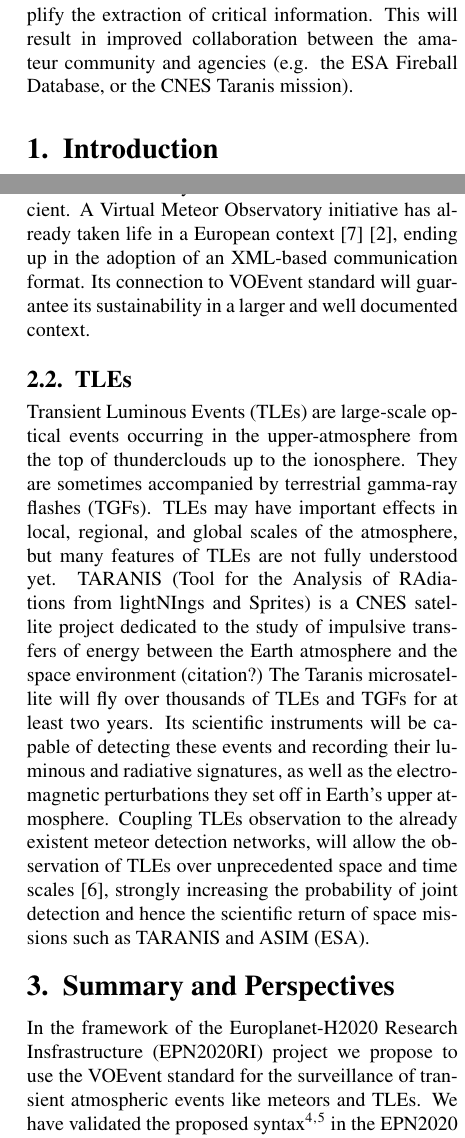
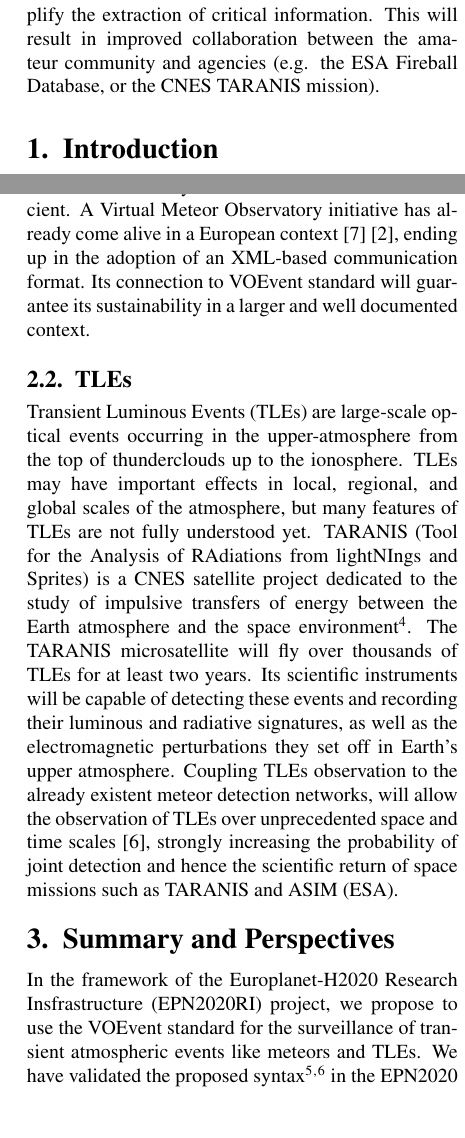
Before and after one commit to cmarmo/EPSC2018, a LaTeX document (Marmo_EPSC2018.tex): two parts of the columns of pages 1 and 2 of 2, joined at a grey line, cut so that both start at the same text, the shorter picture padded with empty space. Compiled offline with pdfLaTeX.

Commit message:
Sebastien comments added.

```diff
--- a/Marmo_EPSC2018.tex
+++ b/Marmo_EPSC2018.tex
@@ -82,7 +82,7 @@ meteors and Transient Luminous Events (TLEs).
 A well established standard for real-time alert on those domains will facilitate coordination between
 networks and simplify the extraction of critical information. This will result in improved
 collaboration between the amateur community and agencies (e.g. the ESA Fireball Database, or the CNES
-Taranis mission).
+TARANIS mission).
 \Section{Introduction} % Introduction
 Atmospheric optical transient events are observed and analyzed for space weather forecasting or
 for scientific research in an increasingly systematic way.
@@ -118,19 +118,19 @@ European Space Situational Awareness national programs would benefit from having
 standard framework for sharing information on meteor and fireball detections, and their contribution
 to the ESA Fireball Information System\footnote{http://neo.ssa.esa.int/search-for-fireballs} would
 become more efficient.
-A Virtual Meteor Observatory initiative has already taken life in a European context \cite{Koschny2008}
+A Virtual Meteor Observatory initiative has already come alive in a European context \cite{Koschny2008}
 \cite{Barentsen2010}, ending up in the adoption of an XML-based communication format.
 Its connection to VOEvent standard will guarantee its sustainability in a larger and well documented
 context.
 \SubSection{TLEs}
 Transient Luminous Events (TLEs) are large-scale optical events occurring in the upper-atmosphere
 from the top of thunderclouds up to the  ionosphere.
-They are sometimes accompanied by terrestrial gamma-ray flashes (TGFs).
 TLEs may have important effects in local, regional, and global scales of the atmosphere,
 but many features of TLEs are not fully understood yet.
 TARANIS (Tool for the Analysis of RAdiations from lightNIngs and Sprites) is a CNES satellite project
-dedicated to the study of impulsive transfers of energy between the Earth atmosphere and the space environment (citation?)
-The Taranis microsatellite will fly over thousands of TLEs and TGFs for at least two years.
+dedicated to the study of impulsive transfers of energy between the Earth atmosphere and the space
+environment\footnote{https://taranis.cnes.fr/en}.
+The TARANIS microsatellite will fly over thousands of TLEs for at least two years.
 Its scientific instruments will be capable of detecting these events and recording their luminous and
 radiative signatures, as well as the electromagnetic perturbations they set off in Earth’s upper
 atmosphere.
```
Also changed, not shown: Marmo_EPSC2018.pdf, Marmo_EPSC2018.tex (4 more changed lines).
